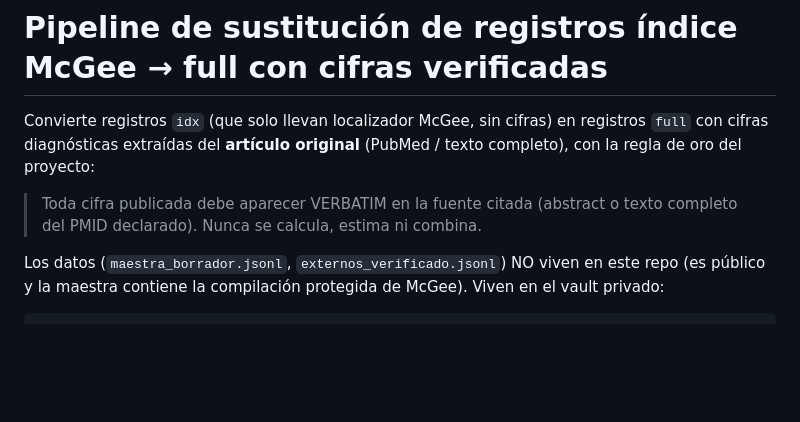
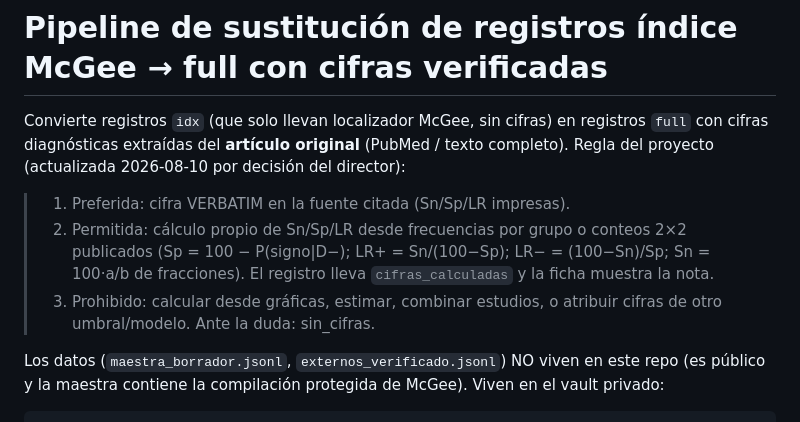
Before and after one commit to jaimebriseno-boop/udgca1190-sitio, a Markdown page: scripts/propedeutica_sustitucion/README.md, the part around the change. GitHub-like rendering; blank space fills up the shorter version.

Commit message:
README pipeline: regla actualizada (cálculo propio permitido desde frecuencias publicadas)

```diff
--- a/scripts/propedeutica_sustitucion/README.md
+++ b/scripts/propedeutica_sustitucion/README.md
@@ -2,10 +2,16 @@
 
 Convierte registros `idx` (que solo llevan localizador McGee, sin cifras) en
 registros `full` con cifras diagnósticas extraídas del **artículo original**
-(PubMed / texto completo), con la regla de oro del proyecto:
+(PubMed / texto completo). Regla del proyecto (actualizada 2026-08-10 por
+decisión del director):
 
-> Toda cifra publicada debe aparecer VERBATIM en la fuente citada (abstract
-> o texto completo del PMID declarado). Nunca se calcula, estima ni combina.
+> 1. Preferida: cifra VERBATIM en la fuente citada (Sn/Sp/LR impresas).
+> 2. Permitida: cálculo propio de Sn/Sp/LR desde frecuencias por grupo o
+>    conteos 2×2 publicados (Sp = 100 − P(signo|D−); LR+ = Sn/(100−Sp);
+>    LR− = (100−Sn)/Sp; Sn = 100·a/b de fracciones). El registro lleva
+>    `cifras_calculadas` y la ficha muestra la nota.
+> 3. Prohibido: calcular desde gráficas, estimar, combinar estudios, o
+>    atribuir cifras de otro umbral/modelo. Ante la duda: sin_cifras.
 
 Los datos (`maestra_borrador.jsonl`, `externos_verificado.jsonl`) NO viven en
 este repo (es público y la maestra contiene la compilación protegida de
```
